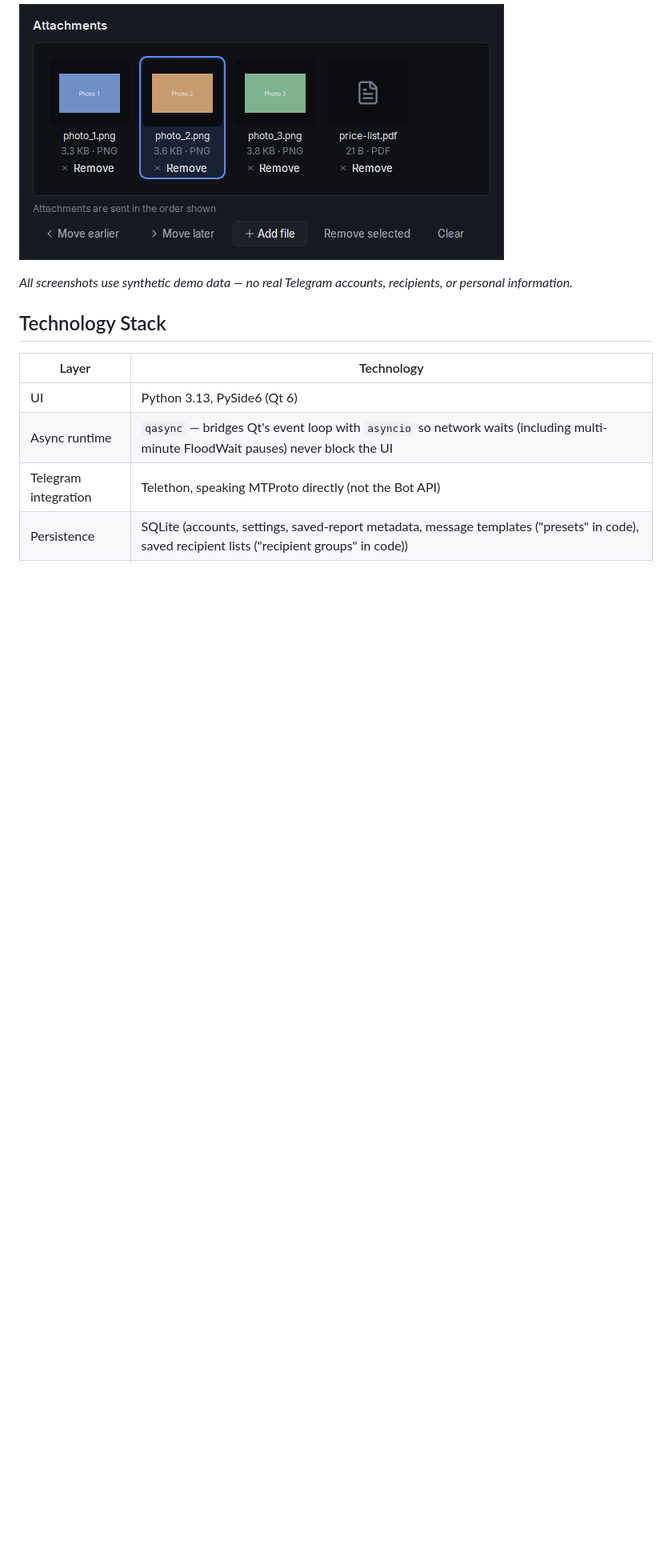
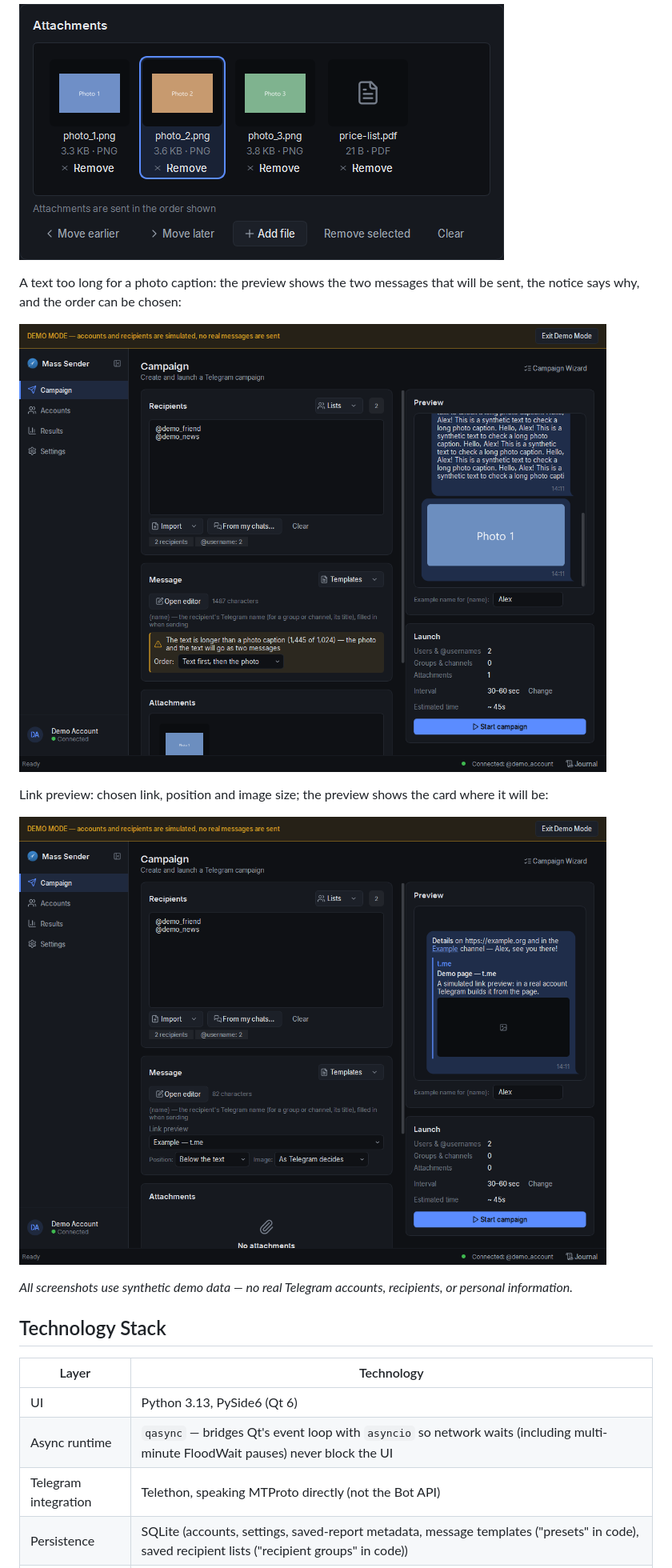
Before and after one commit to BagroDeRose/TelegramMassSender, a Markdown page: README.md, the part around one of its changes. Shown at 80% size. GitHub-like rendering; pictures changed too: docs/images/caption-split.png (added), docs/images/link-preview.png (added); blank space fills up the shorter version.

```diff
--- a/README.md
+++ b/README.md
@@ -61,6 +63,14 @@ It supports multiple Telegram accounts, rich text formatting, media/album attach
 Attachments are sent in the order shown, and that order can be changed by dragging a tile onto the slot it should occupy or with the explicit Move earlier / Move later controls (Ctrl+← / Ctrl+→ from the keyboard):
 
 ![Attachment ordering](docs/images/attachment-ordering.png)
+
+A text too long for a photo caption: the preview shows the two messages that will be sent, the notice says why, and the order can be chosen:
+
+![Caption limit and split](docs/images/caption-split.png)
+
+Link preview: chosen link, position and image size; the preview shows the card where it will be:
+
+![Link preview](docs/images/link-preview.png)
 
 *All screenshots use synthetic demo data — no real Telegram accounts, recipients, or personal information.*
 
```
Also changed, not shown: other parts of README.md (+34 -7 lines), docs/release-notes/v2.1.2.md (added, +38 -0 lines), docs/images/campaign-dark.png, docs/images/campaign-light.png, docs/images/journal.png.
